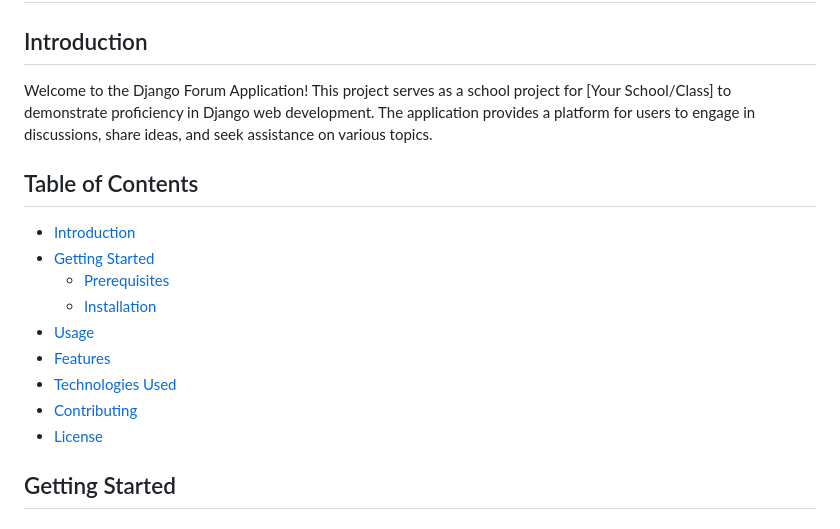
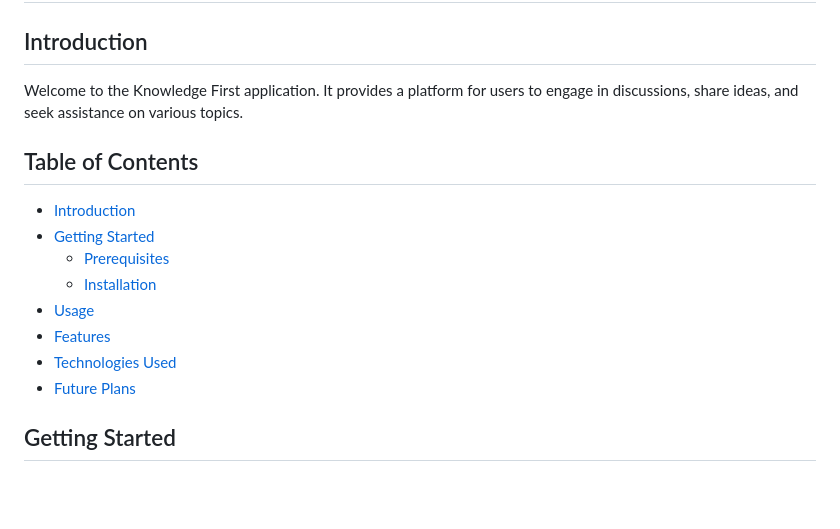
Before and after one commit to Salva05/Knowledge-First, a Markdown page: README.md, the part around one of its changes. Rendered like a GitHub page; blank space fills up the shorter version.

```diff
--- a/README.md
+++ b/README.md
@@ -1,7 +1,7 @@
 # Django Forum Application
 
 ## Introduction
-Welcome to the Django Forum Application! This project serves as a school project for [Your School/Class] to demonstrate proficiency in Django web development. The application provides a platform for users to engage in discussions, share ideas, and seek assistance on various topics.
+Welcome to the Knowledge First application. It provides a platform for users to engage in discussions, share ideas, and seek assistance on various topics.
 
 ## Table of Contents
 - [Introduction](#introduction)
@@ -11,8 +11,7 @@ Welcome to the Django Forum Application! This project serves as a school project
 - [Usage](#usage)
 - [Features](#features)
 - [Technologies Used](#technologies-used)
-- [Contributing](#contributing)
-- [License](#license)
+- [Future Plans](#future-plans)
 
 ## Getting Started
 
```
Also changed, not shown: other parts of README.md (+11 -28 lines).
